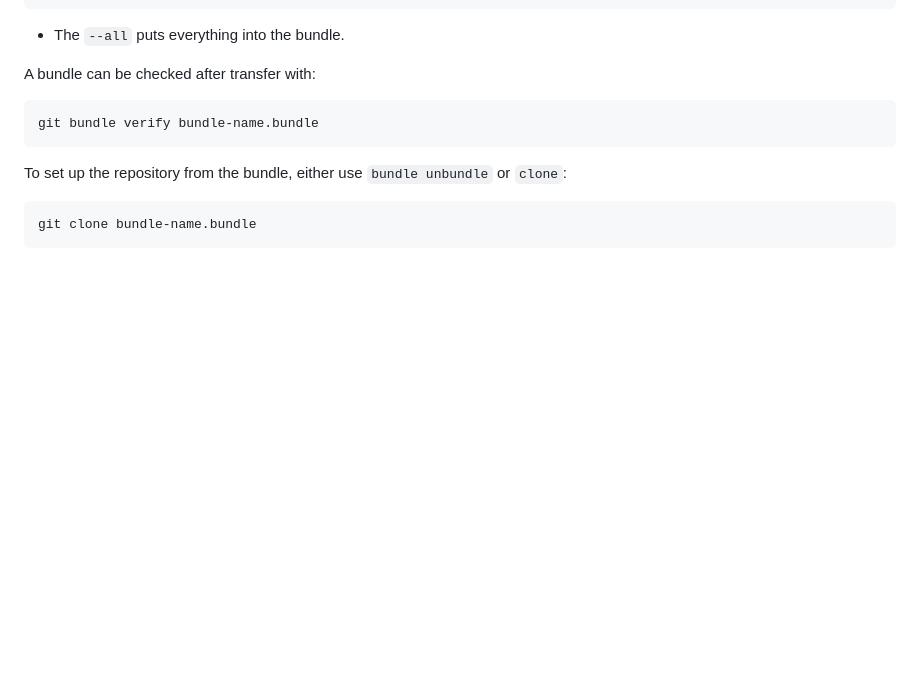
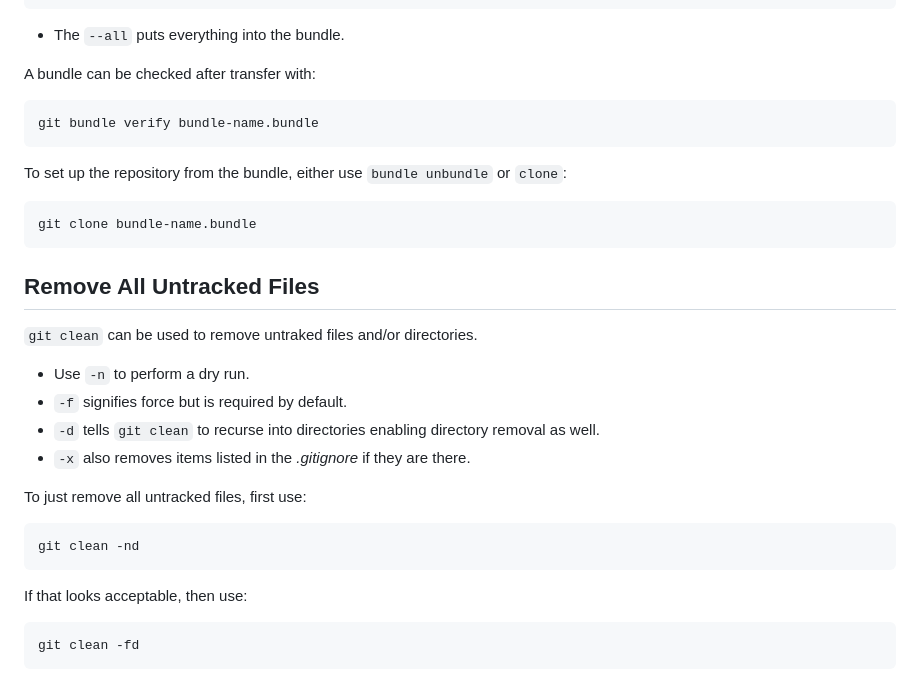
Before and after one commit to Justin-Garey/Guides, a Markdown page: tools/git.md, the part around the change. GitHub-like rendering; blank space fills up the shorter version.

Commit message:
Updated git notes with a tip on cleaning out untracked files

````diff
--- a/tools/git.md
+++ b/tools/git.md
@@ -79,3 +79,22 @@ To set up the repository from the bundle, either use `bundle unbundle` or `clone
 ```bash
 git clone bundle-name.bundle
 ```
+
+## Remove All Untracked Files
+
+`git clean` can be used to remove untraked files and/or directories.
+
+- Use `-n` to perform a dry run.
+- `-f` signifies force but is required by default.
+- `-d` tells `git clean` to recurse into directories enabling directory removal as well.
+- `-x` also removes items listed in the *.gitignore* if they are there.
+
+To just remove all untracked files, first use:
+```bash
+git clean -nd
+```
+
+If that looks acceptable, then use:
+```bash
+git clean -fd
+```
````
